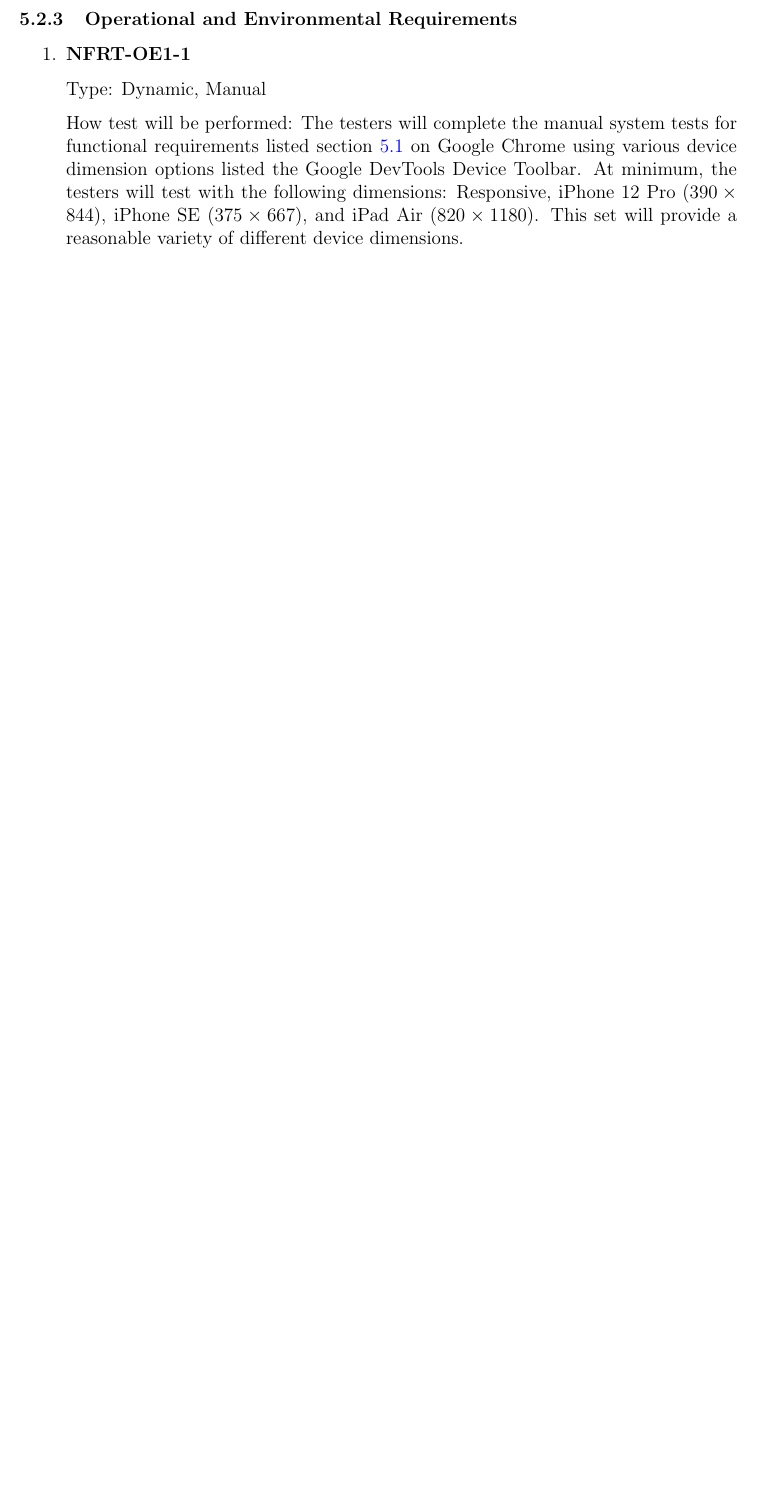
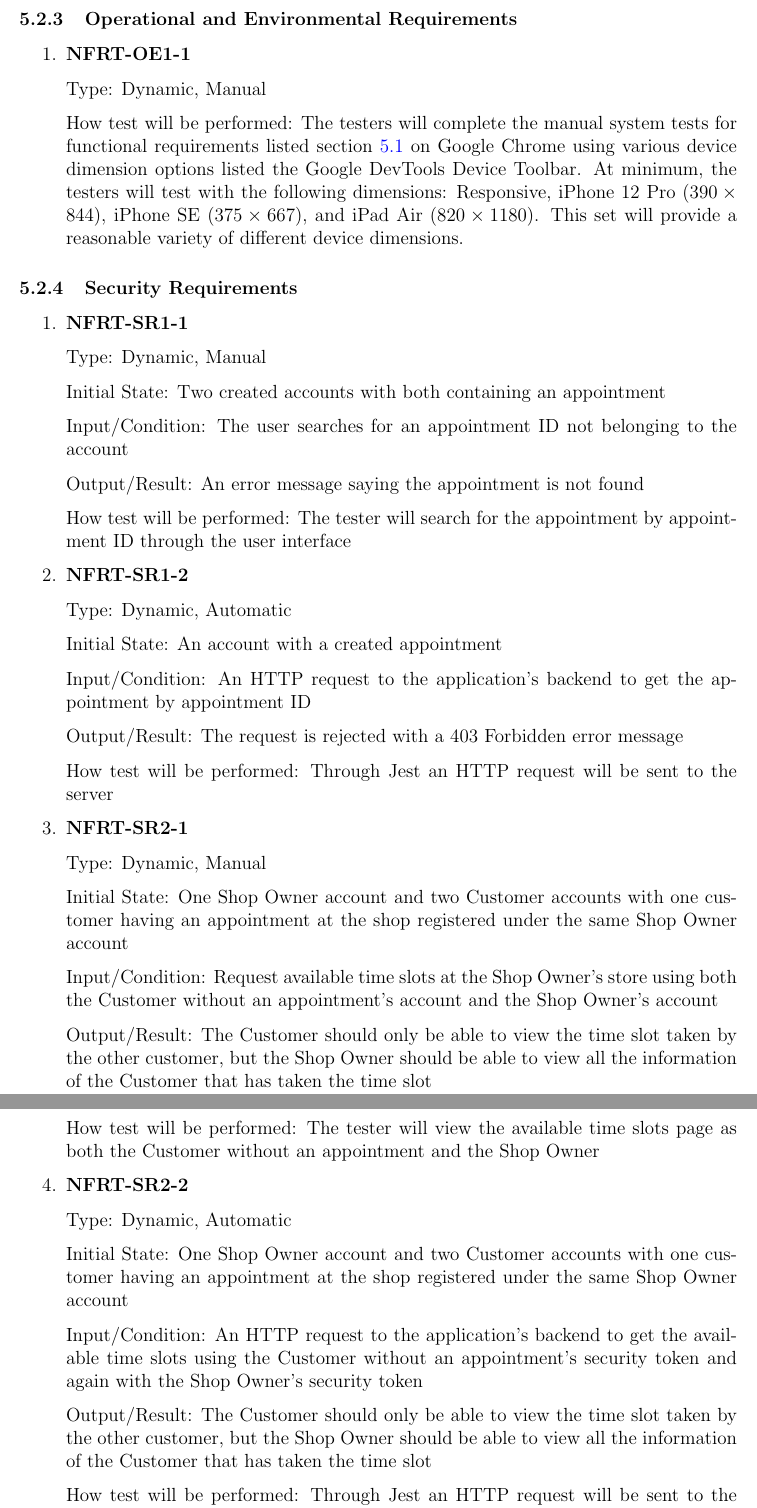
Before and after one commit to arkinmodi/project-sayyara, a LaTeX document (docs/VnVPlan/VnVPlan.tex): part of page 23 of 27 before the commit and two parts of pages 23 and 24 of 28 after it, the two joined at a grey line, cut so that both start at the same text, the shorter picture padded with empty space. Compiled offline with pdfLaTeX.

Commit message:
[VnV Plan] Add Security System Tests (#214)
* [VnV Plan] Add Security System Tests

Close https://github.com/arkinmodi/project-sayyara/issues/191

Co-authored-by: joyxiao99 <34189744+joyxiao99@users.noreply.github.com>

```diff
--- a/docs/VnVPlan/VnVPlan.tex
+++ b/docs/VnVPlan/VnVPlan.tex
@@ -1086,6 +1088,71 @@ This section will contains tests covering the ``Services'' requirements defined
 
 \end{enumerate}
 
+\subsubsection{Security Requirements}
+\begin{enumerate}
+
+	\item \textbf{NFRT-SR1-1}
+
+	      Type: Dynamic, Manual
+
+	      Initial State: Two created accounts with both containing an appointment
+
+	      Input/Condition: The user searches for an appointment ID not belonging to the account
+
+	      Output/Result: An error message saying the appointment is not found
+
+	      How test will be performed: The tester will search for the appointment by appointment ID through
+	      the user interface
+
+	\item \textbf{NFRT-SR1-2}
+
+	      Type: Dynamic, Automatic
+
+	      Initial State: An account with a created appointment
+
+	      Input/Condition: An HTTP request to the application's backend to get the appointment by appointment
+	      ID
+
+	      Output/Result: The request is rejected with a 403 Forbidden error message
+
+	      How test will be performed: Through Jest an HTTP request will be sent to the server
+
+	\item \textbf{NFRT-SR2-1}
+
+	      Type: Dynamic, Manual
+
+	      Initial State: One Shop Owner account and two Customer accounts with one customer having an
+	      appointment at the shop registered under the same Shop Owner account
+
+	      Input/Condition: Request available time slots at the Shop Owner's store using both the Customer
+	      without an appointment's account and the Shop Owner's account
+
+	      Output/Result: The Customer should only be able to view the time slot taken by the other customer,
+	      but the Shop Owner should be able to view all the information of the Customer that has taken the
+	      time slot
+
+	      How test will be performed: The tester will view the available time slots page as both the Customer
+	      without an appointment and the Shop Owner
+
+	\item \textbf{NFRT-SR2-2}
+
+	      Type: Dynamic, Automatic
+
+	      Initial State: One Shop Owner account and two Customer accounts with one customer having an
+	      appointment at the shop registered under the same Shop Owner account
+
+	      Input/Condition: An HTTP request to the application's backend to get the available time slots using
+	      the Customer without an appointment's security token and again with the Shop Owner's security token
+
+	      Output/Result: The Customer should only be able to view the time slot taken by the other customer,
+	      but the Shop Owner should be able to view all the information of the Customer that has taken the
+	      time slot
+
+	      How test will be performed: Through Jest an HTTP request will be sent to the server as both the
+	      Customer without an appointment and the Shop Owner
+
+\end{enumerate}
+
 \subsection{Traceability Between Test Cases and Requirements}
 
 \wss{Provide a table that shows which test cases are supporting which
```
Also changed, not shown: docs/VnVPlan/VnVPlan.tex (2 more changed lines).
